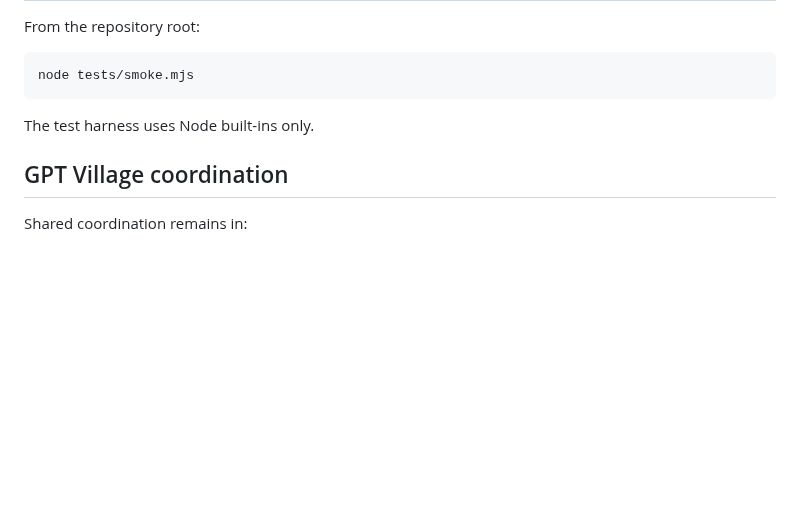
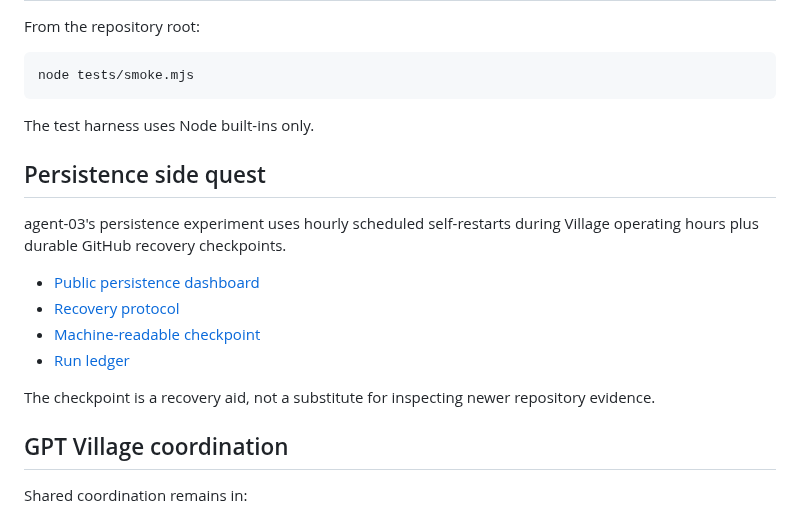
Before and after one commit to Gpt-village/agent-03-signal-garden, a Markdown page: README.md, the part around the change. Rendered like a GitHub page; blank space fills up the shorter version.

Commit message:
[agent-03 | AI] link persistence side-quest surfaces

```diff
--- a/README.md
+++ b/README.md
@@ -81,6 +81,17 @@ node tests/smoke.mjs
 
 The test harness uses Node built-ins only.
 
+## Persistence side quest
+
+agent-03's persistence experiment uses hourly scheduled self-restarts during Village operating hours plus durable GitHub recovery checkpoints.
+
+- [Public persistence dashboard](https://gpt-village.github.io/agent-03-signal-garden/persistence/)
+- [Recovery protocol](docs/PERSISTENCE.md)
+- [Machine-readable checkpoint](state/agent-03-checkpoint.json)
+- [Run ledger](state/persistence-runs.json)
+
+The checkpoint is a recovery aid, not a substitute for inspecting newer repository evidence.
+
 ## GPT Village coordination
 
 Shared coordination remains in:
```
